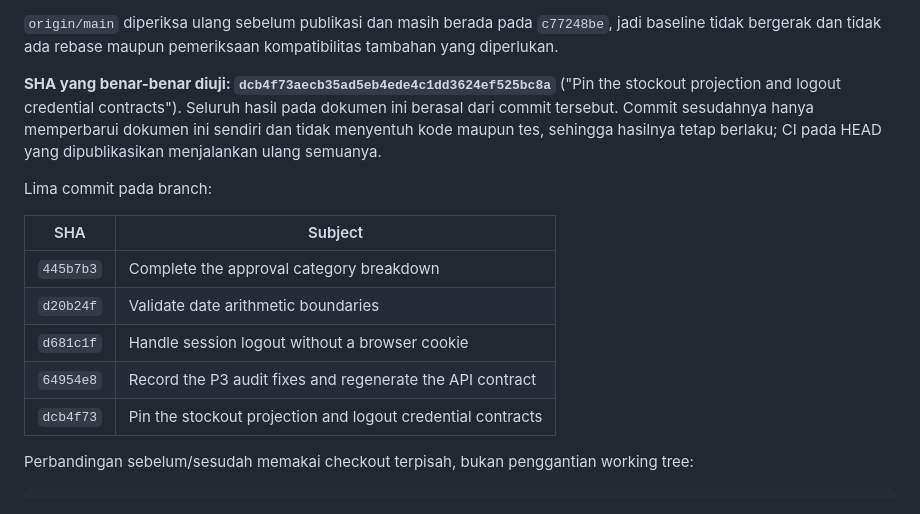
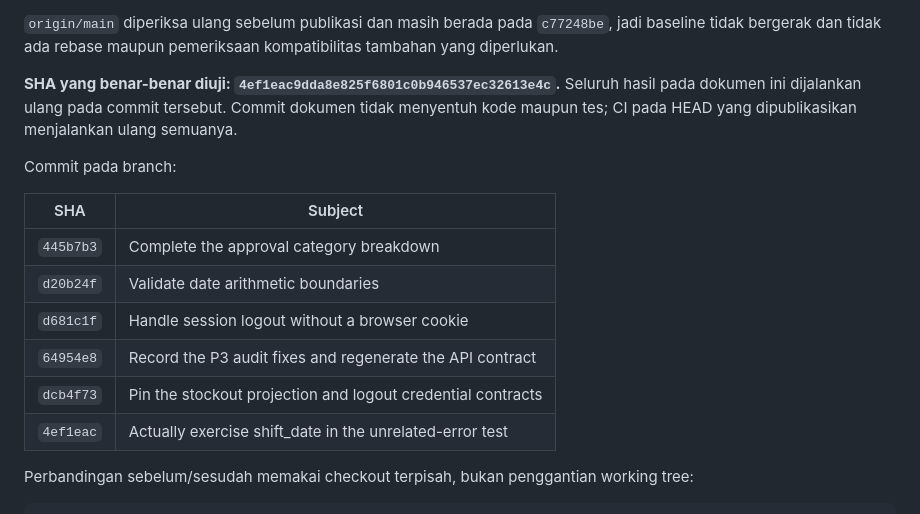
Before and after one commit to wenn-id/beeloftone, a Markdown page: docs/audit-p3-verification.md, the part around one of its changes. GitHub-like rendering.

```diff
--- a/docs/audit-p3-verification.md
+++ b/docs/audit-p3-verification.md
@@ -26,12 +26,11 @@ tidak dilanjutkan. Tidak ada `reset`, `force-checkout`, atau pembuangan perubaha
 `origin/main` diperiksa ulang sebelum publikasi dan masih berada pada `c77248be`, jadi baseline
 tidak bergerak dan tidak ada rebase maupun pemeriksaan kompatibilitas tambahan yang diperlukan.
 
-**SHA yang benar-benar diuji: `dcb4f73aecb35ad5eb4ede4c1dd3624ef525bc8a`** ("Pin the stockout
-projection and logout credential contracts"). Seluruh hasil pada dokumen ini berasal dari commit
-tersebut. Commit sesudahnya hanya memperbarui dokumen ini sendiri dan tidak menyentuh kode maupun
-tes, sehingga hasilnya tetap berlaku; CI pada HEAD yang dipublikasikan menjalankan ulang semuanya.
+**SHA yang benar-benar diuji: `4ef1eac9dda8e825f6801c0b946537ec32613e4c`.** Seluruh hasil pada
+dokumen ini dijalankan ulang pada commit tersebut. Commit dokumen tidak menyentuh kode maupun tes;
+CI pada HEAD yang dipublikasikan menjalankan ulang semuanya.
 
-Lima commit pada branch:
+Commit pada branch:
 
 | SHA | Subject |
 | --- | --- |
@@ -40,6 +39,7 @@ Lima commit pada branch:
 | `d681c1f` | Handle session logout without a browser cookie |
 | `64954e8` | Record the P3 audit fixes and regenerate the API contract |
 | `dcb4f73` | Pin the stockout projection and logout credential contracts |
+| `4ef1eac` | Actually exercise shift_date in the unrelated-error test |
 
 Perbandingan sebelum/sesudah memakai checkout terpisah, bukan penggantian working tree:
 
```
Also changed, not shown: other parts of docs/audit-p3-verification.md (+50 -1 lines).
